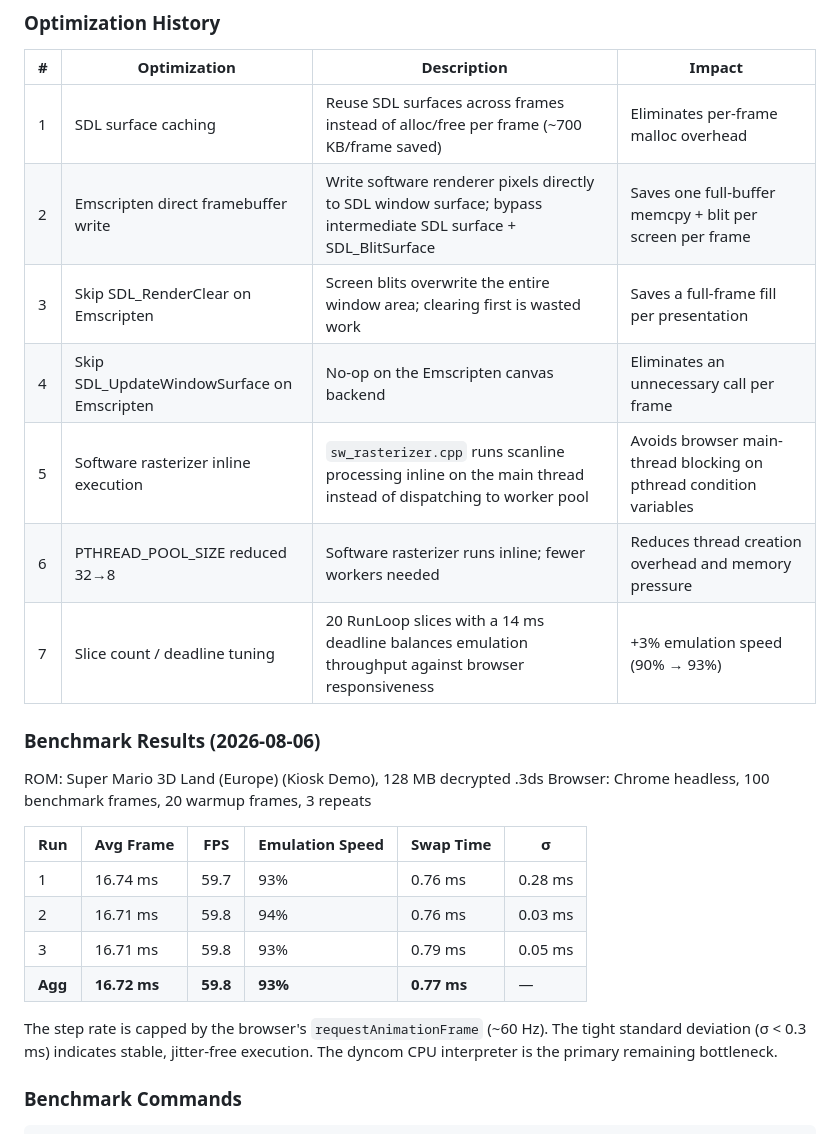
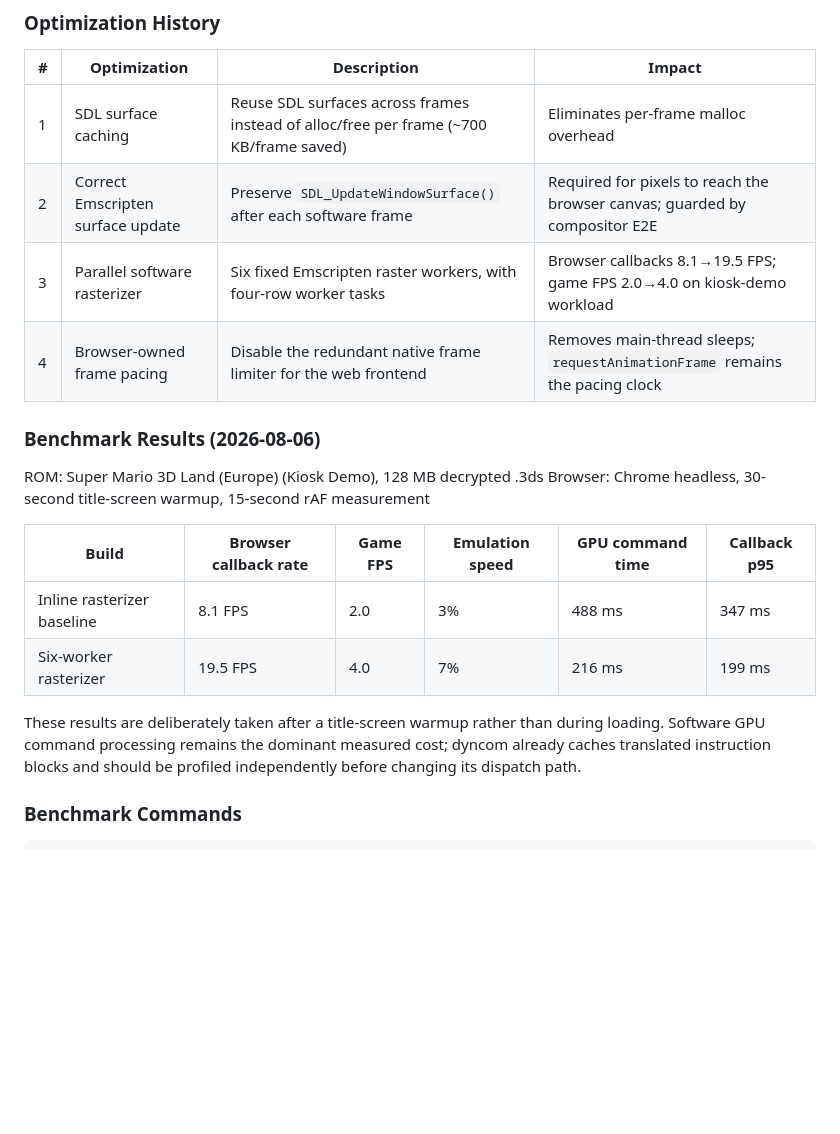
Before and after one commit to Shubin123/azahar_web, a Markdown page: PROJECT.md, the part around the change. Rendered like a GitHub page; blank space fills up the shorter version.

Commit message:
docs: replace stale performance claims

```diff
--- a/PROJECT.md
+++ b/PROJECT.md
@@ -73,28 +73,24 @@ Artifacts are generated under `build-web/bin/Release/` and automatically synchro
 | # | Optimization | Description | Impact |
 |---|-------------|-------------|--------|
 | 1 | SDL surface caching | Reuse SDL surfaces across frames instead of alloc/free per frame (~700 KB/frame saved) | Eliminates per-frame malloc overhead |
-| 2 | Emscripten direct framebuffer write | Write software renderer pixels directly to SDL window surface; bypass intermediate SDL surface + SDL_BlitSurface | Saves one full-buffer memcpy + blit per screen per frame |
-| 3 | Skip SDL_RenderClear on Emscripten | Screen blits overwrite the entire window area; clearing first is wasted work | Saves a full-frame fill per presentation |
-| 4 | Skip SDL_UpdateWindowSurface on Emscripten | No-op on the Emscripten canvas backend | Eliminates an unnecessary call per frame |
-| 5 | Software rasterizer inline execution | `sw_rasterizer.cpp` runs scanline processing inline on the main thread instead of dispatching to worker pool | Avoids browser main-thread blocking on pthread condition variables |
-| 6 | PTHREAD_POOL_SIZE reduced 32→8 | Software rasterizer runs inline; fewer workers needed | Reduces thread creation overhead and memory pressure |
-| 7 | Slice count / deadline tuning | 20 RunLoop slices with a 14 ms deadline balances emulation throughput against browser responsiveness | +3% emulation speed (90% → 93%) |
+| 2 | Correct Emscripten surface update | Preserve `SDL_UpdateWindowSurface()` after each software frame | Required for pixels to reach the browser canvas; guarded by compositor E2E |
+| 3 | Parallel software rasterizer | Six fixed Emscripten raster workers, with four-row worker tasks | Browser callbacks 8.1→19.5 FPS; game FPS 2.0→4.0 on kiosk-demo workload |
+| 4 | Browser-owned frame pacing | Disable the redundant native frame limiter for the web frontend | Removes main-thread sleeps; `requestAnimationFrame` remains the pacing clock |
 
 ### Benchmark Results (2026-08-06)
 
 ROM: Super Mario 3D Land (Europe) (Kiosk Demo), 128 MB decrypted .3ds
-Browser: Chrome headless, 100 benchmark frames, 20 warmup frames, 3 repeats
+Browser: Chrome headless, 30-second title-screen warmup, 15-second rAF measurement
 
-| Run | Avg Frame | FPS | Emulation Speed | Swap Time | σ |
-|-----|-----------|-----|-----------------|-----------|----|
-| 1   | 16.74 ms  | 59.7 | 93%             | 0.76 ms   | 0.28 ms |
-| 2   | 16.71 ms  | 59.8 | 94%             | 0.76 ms   | 0.03 ms |
-| 3   | 16.71 ms  | 59.8 | 93%             | 0.79 ms   | 0.05 ms |
-| **Agg** | **16.72 ms** | **59.8** | **93%** | **0.77 ms** | — |
+| Build | Browser callback rate | Game FPS | Emulation speed | GPU command time | Callback p95 |
+|-------|-----------------------|----------|-----------------|------------------|--------------|
+| Inline rasterizer baseline | 8.1 FPS | 2.0 | 3% | 488 ms | 347 ms |
+| Six-worker rasterizer | 19.5 FPS | 4.0 | 7% | 216 ms | 199 ms |
 
-The step rate is capped by the browser's `requestAnimationFrame` (~60 Hz). The
-tight standard deviation (σ < 0.3 ms) indicates stable, jitter-free execution.
-The dyncom CPU interpreter is the primary remaining bottleneck.
+These results are deliberately taken after a title-screen warmup rather than
+during loading. Software GPU command processing remains the dominant measured
+cost; dyncom already caches translated instruction blocks and should be
+profiled independently before changing its dispatch path.
 
 ### Benchmark Commands
 
```
